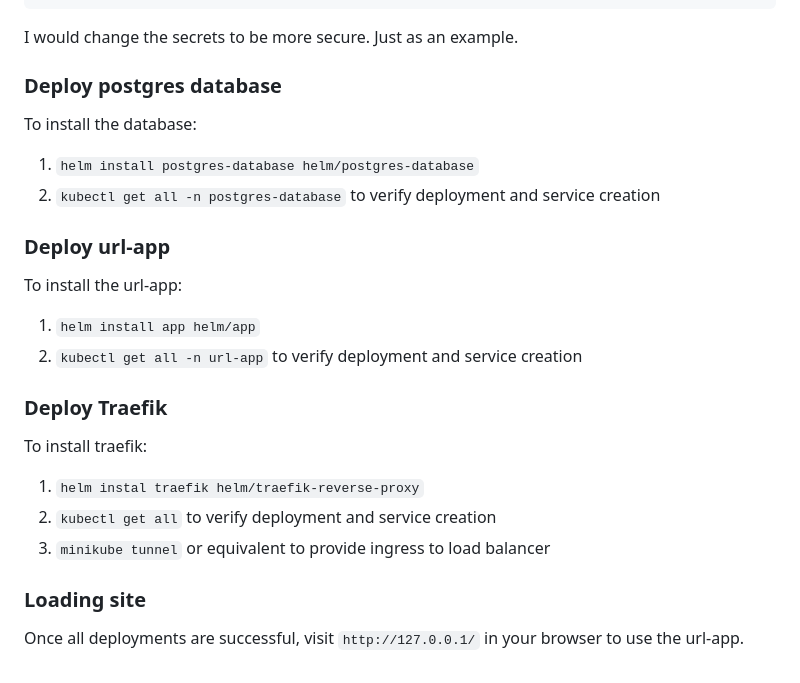
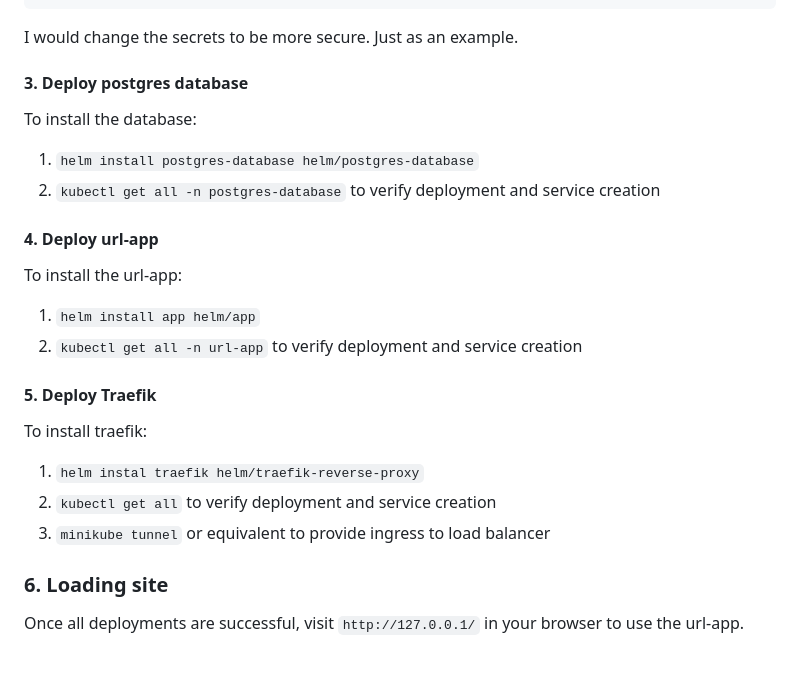
Before and after one commit to SamB032/Go-URL-Shortener, a Markdown page: README.md, the part around one of its changes. GitHub-like rendering.

Commit message:
add steps to instruction

````diff
--- a/README.md
+++ b/README.md
@@ -44,21 +44,22 @@ kubectl create secret generic postgres-secret \
   --namespace=url-app
 ```
 I would change the secrets to be more secure. Just as an example.
-### Deploy postgres database
+
+#### 3. Deploy postgres database
 To install the database:
   1. `helm install postgres-database helm/postgres-database`
   2. `kubectl get all -n postgres-database` to verify deployment and service creation
 
-### Deploy url-app
+#### 4. Deploy url-app
 To install the url-app:
   1. `helm install app helm/app`
   2. `kubectl get all -n url-app` to verify deployment and service creation
 
-### Deploy Traefik
+#### 5. Deploy Traefik
 To install traefik:
   1. `helm instal traefik helm/traefik-reverse-proxy`
   2. `kubectl get all` to verify deployment and service creation
   3. `minikube tunnel` or equivalent to provide ingress to load balancer
 
-### Loading site
+### 6. Loading site
 Once all deployments are successful, visit `http://127.0.0.1/` in your browser to use the url-app.
````
Also changed, not shown: other parts of README.md (+1 -1 lines).
